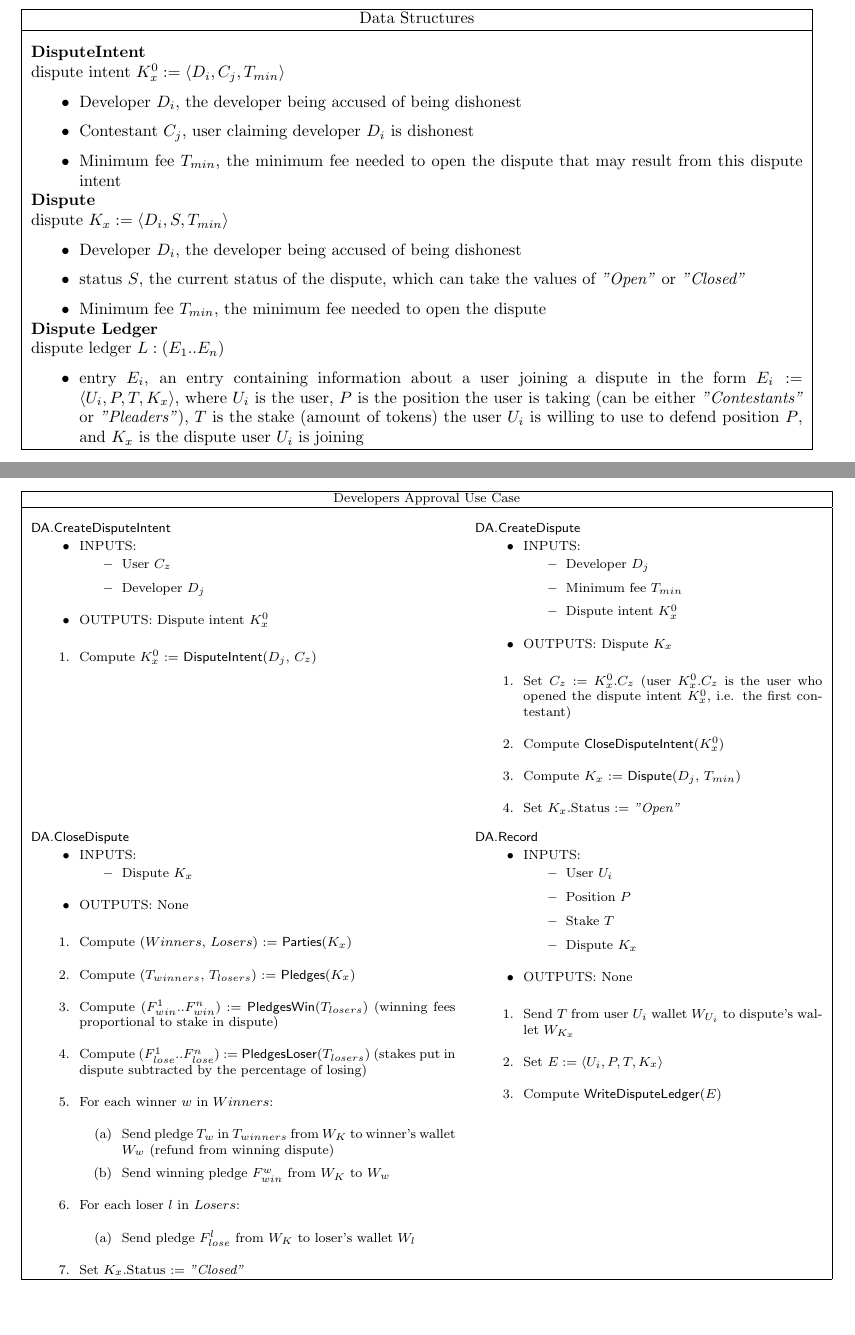
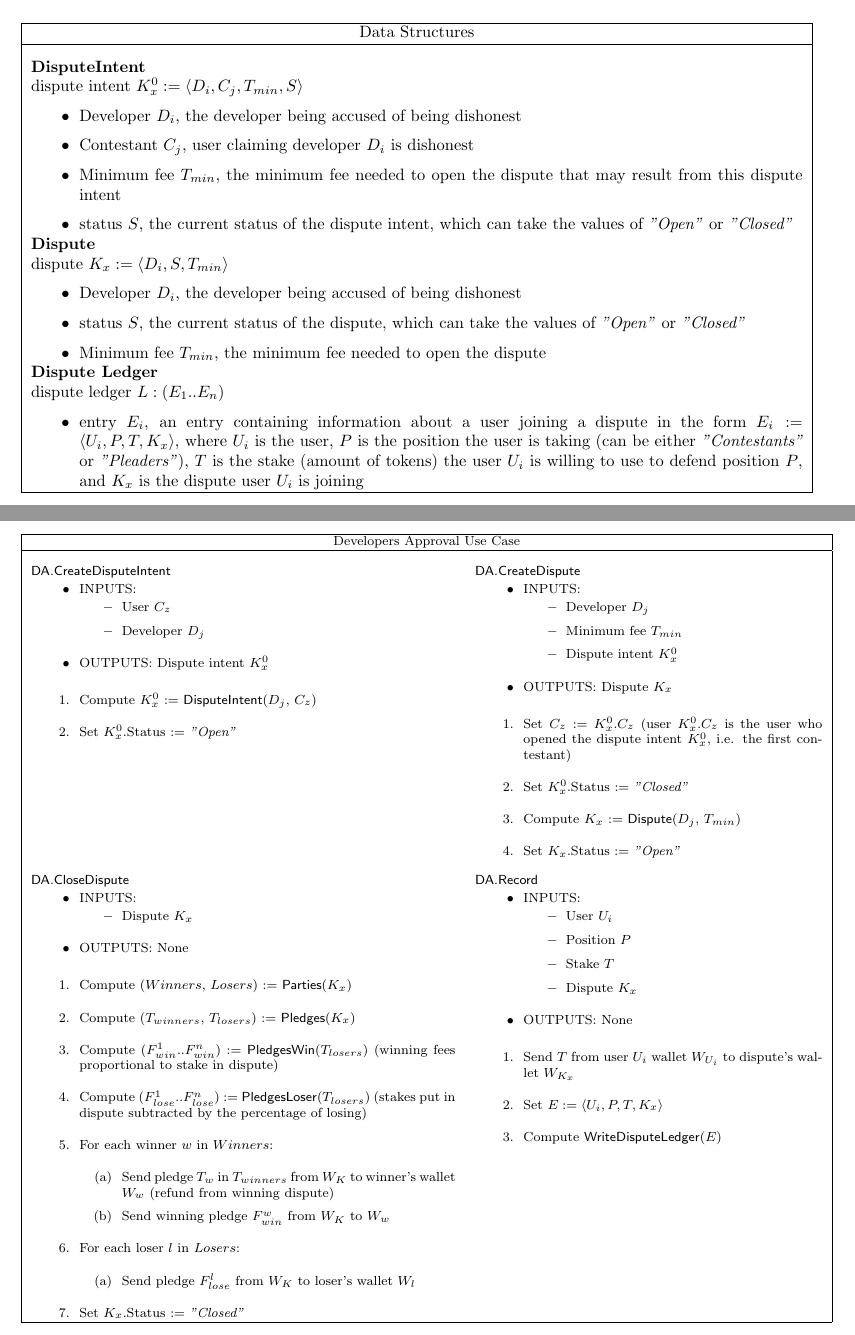
Before and after one commit to Aptoide/AppCoins-white-paper, a LaTeX paper (whitepaper/appcoins_whitepaper.tex, which reads whitepaper/blockchain_overview.tex): two parts of pages 15 and 17 of 21, joined at a grey line, cut so that both start at the same text, the shorter picture padded with empty space. Compiled offline with pdfLaTeX.

Commit message:
Added new field in DisputeIntent data structure

```diff
--- a/whitepaper/blockchain_overview.tex
+++ b/whitepaper/blockchain_overview.tex
@@ -354,11 +354,12 @@ IAB ledger $L : (TX_1..TX_n)$
 \multicolumn{1}{|c|}{Data Structures} \\
 \hline \vspace{0.05cm}
 \textbf{DisputeIntent} \\
-dispute intent $K^{0}_{x} := \langle D_i, C_j, T_{min}\rangle$
+dispute intent $K^{0}_{x} := \langle D_i, C_j, T_{min}, S\rangle$
 \begin{itemize}
 	\item Developer $D_i$, the developer being accused of being dishonest
 	\item Contestant $C_j$, user claiming developer $D_i$ is dishonest
 	\item Minimum fee $T_{min}$, the minimum fee needed to open the dispute that may result from this dispute intent
+	\item status $S$, the current status of the dispute intent, which can take the values of \textit{"Open"} or \textit{"Closed"}
 \end{itemize} \\
 \textbf{Dispute} \\
 dispute $K_x := \langle D_i, S, T_{min}\rangle$
@@ -451,6 +452,7 @@ dispute ledger $L : (E_1..E_n)$
 \end{itemize}
 \begin{enumerate}
 	\item Compute $K^{0}_{x}$ := \textsf{DisputeIntent}($D_j$, $C_z$)
+	\item Set $K^{0}_{x}$.Status := \textit{"Open"}
 \end{enumerate} & \vspace{0.1cm}
 \textsf{DA.CreateDispute}
 \vspace{-0.3cm}
@@ -466,7 +468,7 @@ dispute ledger $L : (E_1..E_n)$
 \end{itemize}
 \begin{enumerate}
 	\item Set $C_z$ := $K^{0}_{x}.C_z$ (user $K^{0}_{x}.C_z$ is the user who opened the dispute intent $K^{0}_{x}$, i.e. the first contestant)
-	\item Compute \textsf{CloseDisputeIntent}($K^{0}_{x}$)
+	\item Set $K^{0}_{x}$.Status := \textit{"Closed"}
 	\item Compute $K_x$ := \textsf{Dispute}($D_j$, $T_{min}$)
 	\item Set $K_x$.Status := \textit{"Open"}
 \end{enumerate} \\ \vspace{0.1cm}
```
